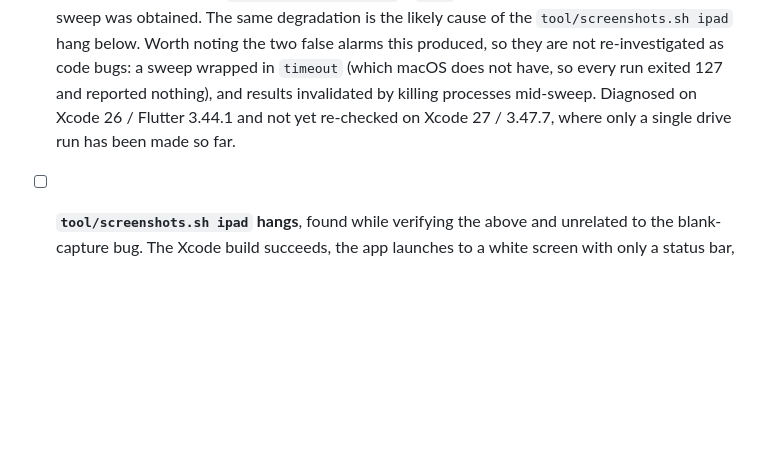
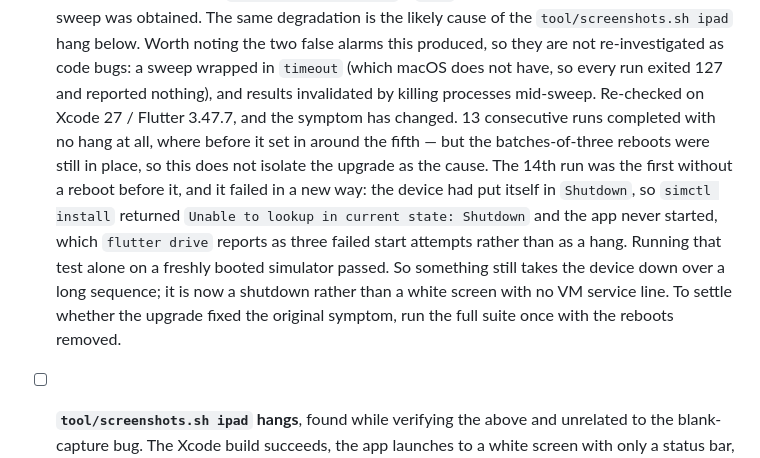
Before and after one commit to Treamz/paw_vault, a Markdown page: .ai/TASKS.md, the part around the change. GitHub-like rendering; blank space fills up the shorter version.

Commit message:
Record how the simulator degradation changed on Xcode 27

```diff
--- a/.ai/TASKS.md
+++ b/.ai/TASKS.md
@@ -510,8 +510,19 @@
   re-investigated as code bugs: a sweep wrapped in `timeout` (which macOS does
   not have, so every run exited 127 and reported nothing), and results
   invalidated by killing processes mid-sweep.
-  Diagnosed on Xcode 26 / Flutter 3.44.1 and not yet re-checked on Xcode 27
-  / 3.47.7, where only a single drive run has been made so far.
+  Re-checked on Xcode 27 / Flutter 3.47.7, and the symptom has changed. 13
+  consecutive runs completed with no hang at all, where before it set in
+  around the fifth — but the batches-of-three reboots were still in place, so
+  this does not isolate the upgrade as the cause. The 14th run was the first
+  without a reboot before it, and it failed in a new way: the device had put
+  itself in `Shutdown`, so `simctl install` returned `Unable to lookup in
+  current state: Shutdown` and the app never started, which `flutter drive`
+  reports as three failed start attempts rather than as a hang. Running that
+  test alone on a freshly booted simulator passed. So something still takes
+  the device down over a long sequence; it is now a shutdown rather than a
+  white screen with no VM service line.
+  To settle whether the upgrade fixed the original symptom, run the full suite
+  once with the reboots removed.
 - [ ] **`tool/screenshots.sh ipad` hangs**, found while verifying the above
   and unrelated to the blank-capture bug. The Xcode build succeeds, the app
   launches to a white screen with only a status bar, and `flutter drive`
```
